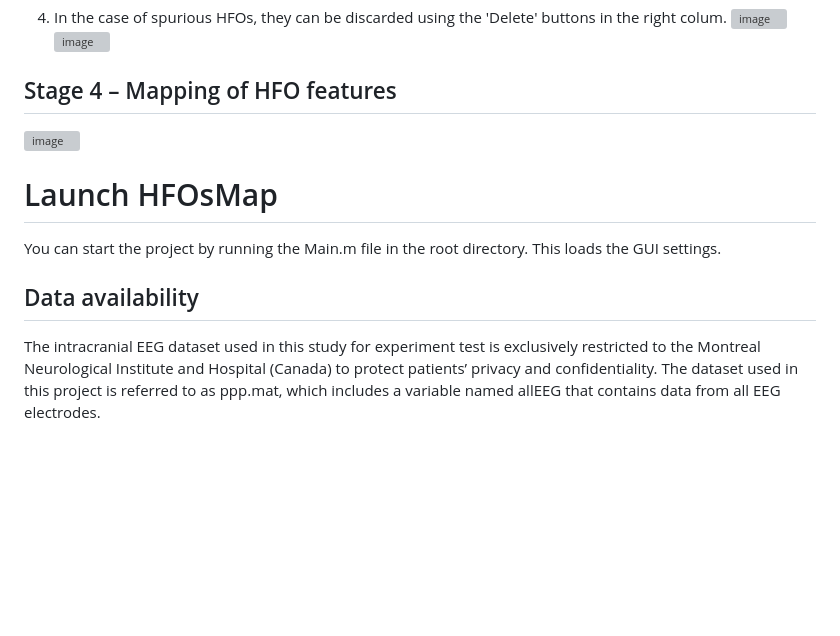
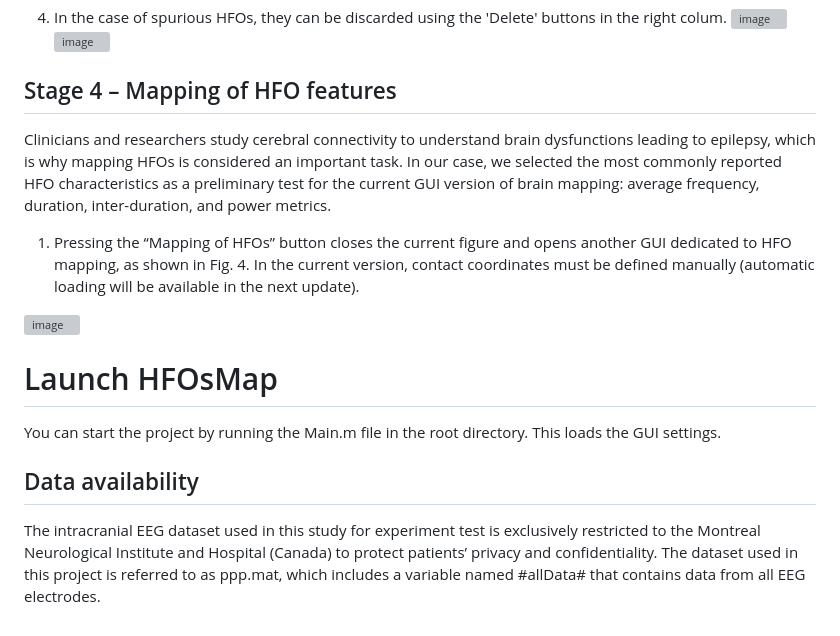
Before and after one commit to SahbiChaibi/Interactive-interface-for-spatio-temporal-mapping-of-HFOs, a Markdown page: README.md, the part around the change. Drawn GitHub-style; blank space fills up the shorter version; grey boxes are pictures that could not be loaded.

```diff
--- a/README.md
+++ b/README.md
@@ -70,6 +70,10 @@ There is an inherent tradeoff between the correct detection rate and the false d
 
 ## Stage 4 – Mapping of HFO features
 
+Clinicians and researchers study cerebral connectivity to understand brain dysfunctions leading to epilepsy, which is why mapping HFOs is considered an important task.
+In our case, we selected the most commonly reported HFO characteristics as a preliminary test for the current GUI version of brain mapping: average frequency, duration, inter-duration, and power metrics.
+1. Pressing the “Mapping of HFOs” button closes the current figure and opens another GUI dedicated to HFO mapping, as shown in Fig. 4. In the current version, contact coordinates must be defined manually (automatic loading will be available in the next update).
+
 ![image](https://github.com/user-attachments/assets/13edbedc-15d9-4e9d-8846-630a2a71dc02)
 
 
@@ -78,4 +82,4 @@ There is an inherent tradeoff between the correct detection rate and the false d
 You can start the project by running the Main.m file in the root directory. This loads the GUI settings.
 ## Data availability
 The intracranial EEG dataset used in this study for experiment test is exclusively restricted to the Montreal Neurological Institute and Hospital (Canada) to protect patients’ privacy and confidentiality.
-The dataset used in this project is referred to as ppp.mat, which includes a variable named allEEG that contains data from all EEG electrodes.
+The dataset used in this project is referred to as ppp.mat, which includes a variable named #allData# that contains data from all EEG electrodes.
```
